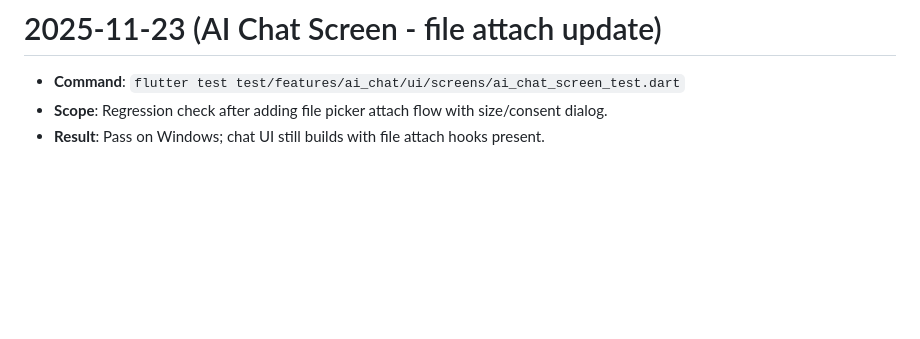
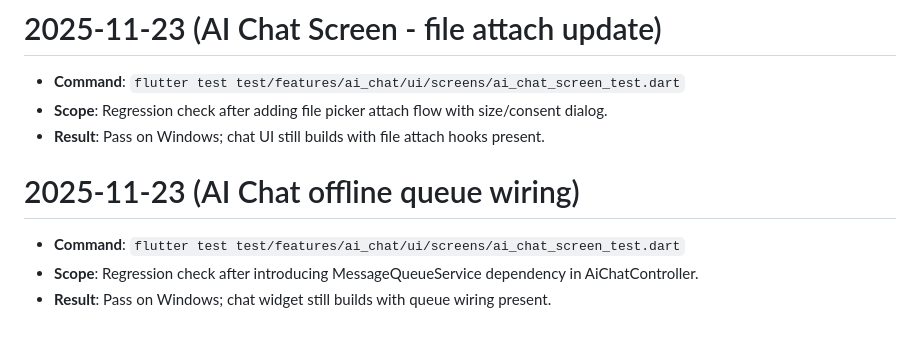
Before and after one commit to DudeAlex/patient_app, a Markdown page: patient_app/TESTING.md, the part around the change. GitHub-like rendering; blank space fills up the shorter version.

Commit message:
Mark offline chat queue task done and log test

```diff
--- a/patient_app/TESTING.md
+++ b/patient_app/TESTING.md
@@ -505,3 +505,8 @@
 - **Command**: `flutter test test/features/ai_chat/ui/screens/ai_chat_screen_test.dart`
 - **Scope**: Regression check after adding file picker attach flow with size/consent dialog.
 - **Result**: Pass on Windows; chat UI still builds with file attach hooks present.
+
+# 2025-11-23 (AI Chat offline queue wiring)
+- **Command**: `flutter test test/features/ai_chat/ui/screens/ai_chat_screen_test.dart`
+- **Scope**: Regression check after introducing MessageQueueService dependency in AiChatController.
+- **Result**: Pass on Windows; chat widget still builds with queue wiring present.
```
Also changed, not shown: 1 other file.
